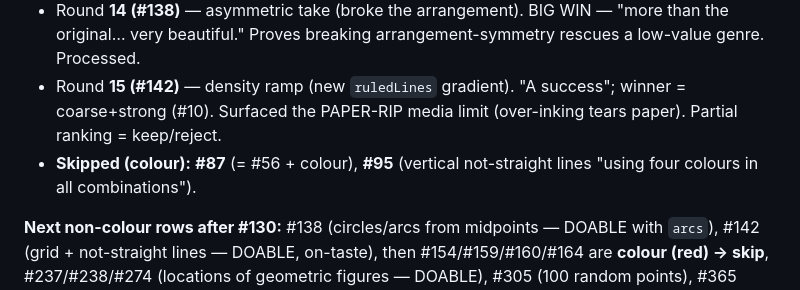
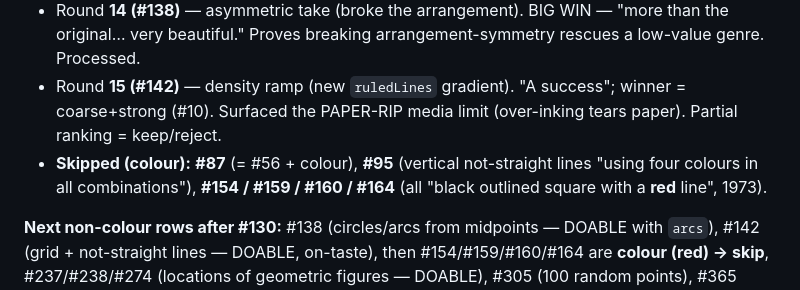
Before and after one commit to arvandtiv/polar-plotter, a Markdown page: ai-training/HANDOFF.md, the part around the change. Drawn GitHub-style.

```diff
--- a/ai-training/HANDOFF.md
+++ b/ai-training/HANDOFF.md
@@ -60,7 +60,8 @@ Done, in CSV order: **#11, #16, #17, #19, #38, #46, #47, #51, #56, #85, #86, #88
 - Round **15 (#142)** — density ramp (new `ruledLines` gradient). "A success"; winner = coarse+strong
   (#10). Surfaced the PAPER-RIP media limit (over-inking tears paper). Partial ranking = keep/reject.
 - **Skipped (colour):** **#87** (= #56 + colour), **#95** (vertical not-straight lines "using four
-  colours in all combinations").
+  colours in all combinations"), **#154 / #159 / #160 / #164** (all "black outlined square with a
+  **red** line", 1973).
 
 **Next non-colour rows after #130:** #138 (circles/arcs from midpoints — DOABLE with `arcs`),
 #142 (grid + not-straight lines — DOABLE, on-taste), then #154/#159/#160/#164 are **colour (red)
```
Also changed, not shown: ai-training/LEARNINGS.md (+3 -0 lines).
